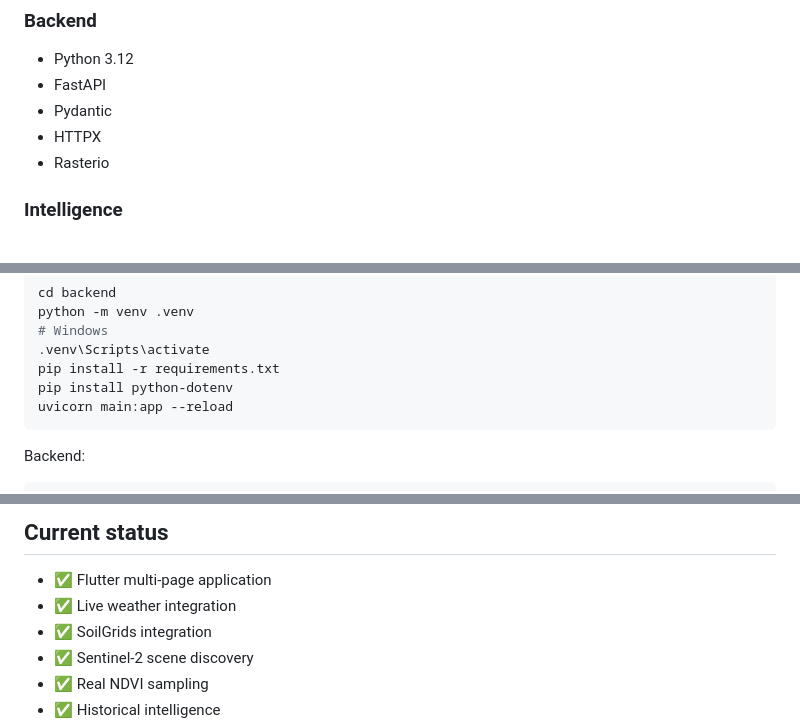
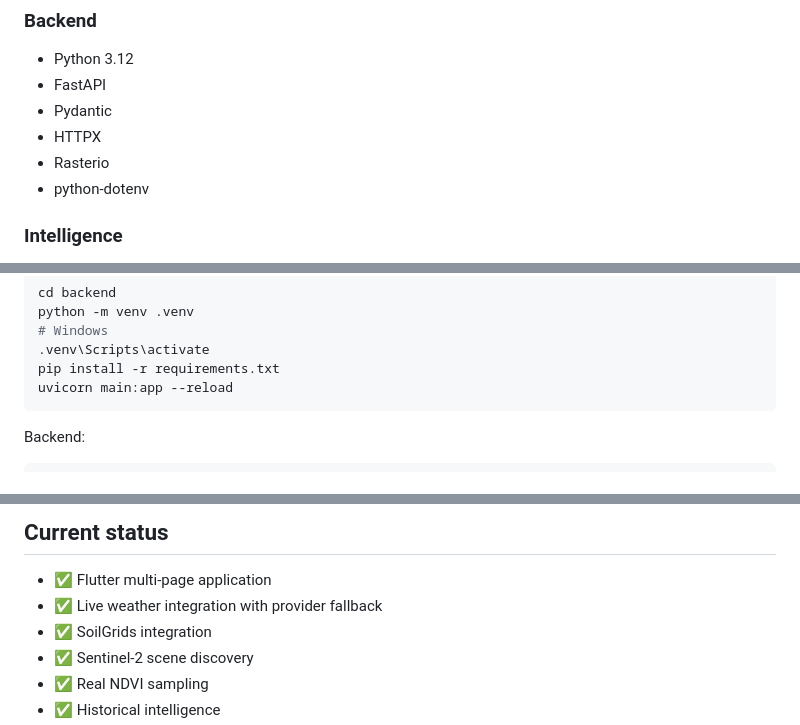
Before and after one commit to esakki-2008/agrin-ai, a Markdown page: README.md, 3 parts joined by grey strips. Drawn GitHub-style.

Commit message:
docs: align README with CI and backend setup

````diff
--- a/README.md
+++ b/README.md
@@ -127,6 +127,7 @@ Every recommendation is required to be grounded in the supplied evidence.
 - Pydantic
 - HTTPX
 - Rasterio
+- python-dotenv
 
 ### Intelligence
 - Google Gemini API
@@ -176,7 +177,6 @@ python -m venv .venv
 # Windows
 .venv\Scripts\activate
 pip install -r requirements.txt
-pip install python-dotenv
 uvicorn main:app --reload
 ```
 
@@ -261,7 +261,7 @@ This creates a traceable path from **data → evidence → reasoning → action*
 ## Current status
 
 - ✅ Flutter multi-page application
-- ✅ Live weather integration
+- ✅ Live weather integration with provider fallback
 - ✅ SoilGrids integration
 - ✅ Sentinel-2 scene discovery
 - ✅ Real NDVI sampling
````
